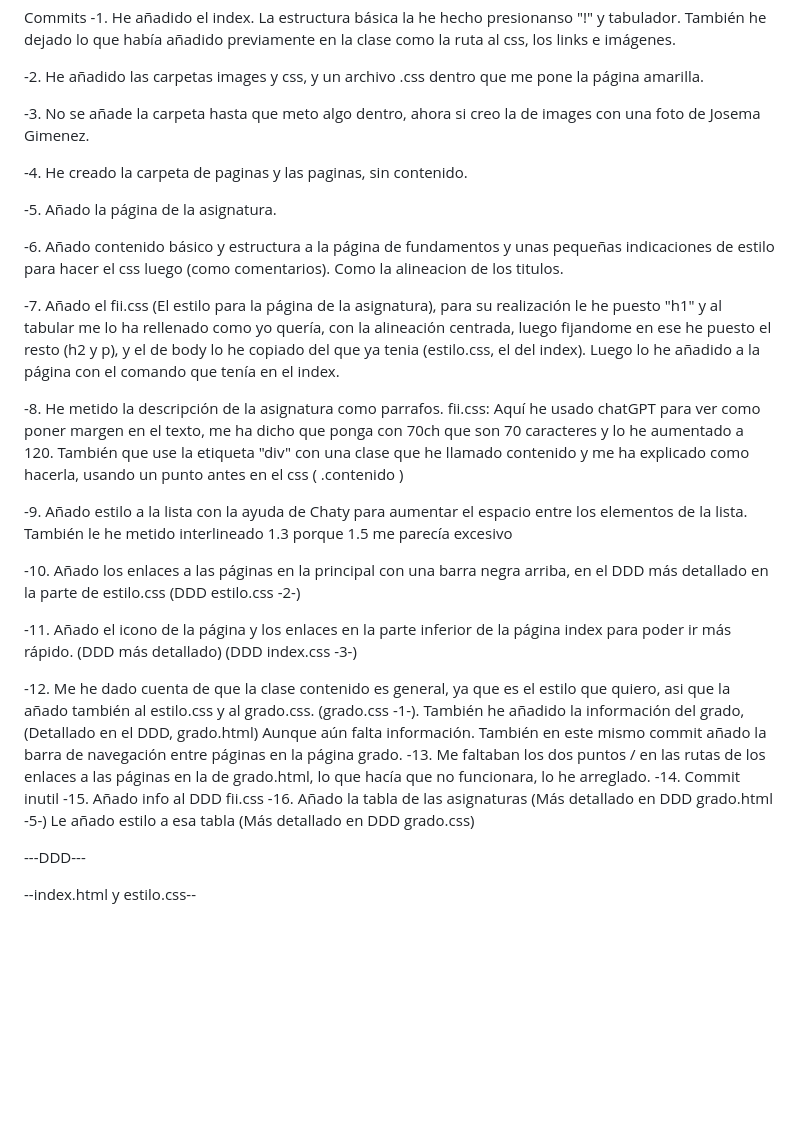
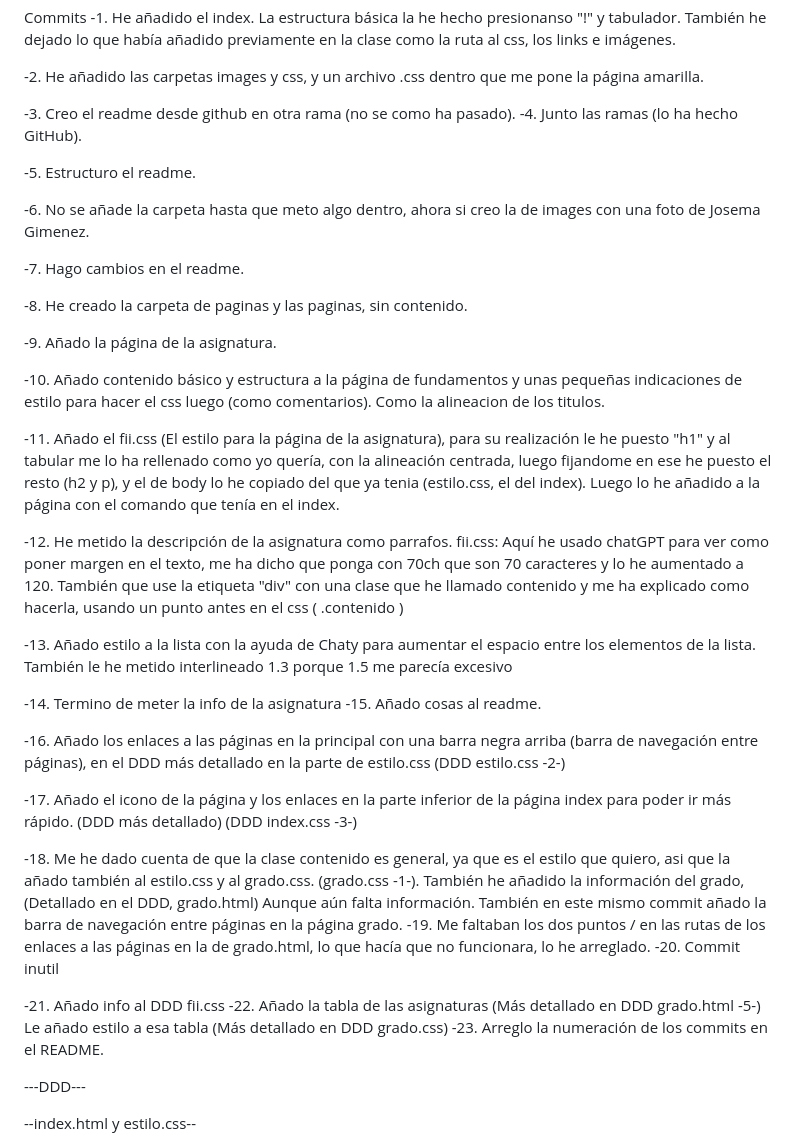
Before and after one commit to alejandro-sanchez-novoa/scarf-project, a Markdown page: README.md, the part around the change. GitHub-like rendering; blank space fills up the shorter version.

Commit message:
arreglo la numeración del readme

```diff
--- a/README.md
+++ b/README.md
@@ -3,34 +3,46 @@ Commits
 
 -2. He añadido las carpetas images y css, y un archivo .css dentro que me pone la página amarilla.
 
--3. No se añade la carpeta hasta que meto algo dentro, ahora si creo la de images con una foto de Josema Gimenez.
+-3. Creo el readme desde github en otra rama (no se como ha pasado).
+-4. Junto las ramas (lo ha hecho GitHub).
 
--4. He creado la carpeta de paginas y las paginas, sin contenido.
+-5. Estructuro el readme.
 
--5. Añado la página de la asignatura.
+-6. No se añade la carpeta hasta que meto algo dentro, ahora si creo la de images con una foto de Josema Gimenez.
 
--6. Añado contenido básico y estructura a la página de fundamentos y unas pequeñas indicaciones de estilo para hacer el css luego (como comentarios). Como la alineacion de los titulos.
+-7. Hago cambios en el readme.
 
--7. Añado el fii.css (El estilo para la página de la asignatura), para su realización le he puesto "h1" y al tabular me lo ha rellenado como yo quería, con la alineación centrada, luego fijandome en ese he puesto el resto (h2 y p), y el de body lo he copiado del que ya tenia (estilo.css, el del index). Luego lo he añadido a la página con el comando que tenía en el index.
+-8. He creado la carpeta de paginas y las paginas, sin contenido.
 
--8. He metido la descripción de la asignatura como parrafos.
+-9. Añado la página de la asignatura.
+
+-10. Añado contenido básico y estructura a la página de fundamentos y unas pequeñas indicaciones de estilo para hacer el css luego (como comentarios). Como la alineacion de los titulos.
+
+-11. Añado el fii.css (El estilo para la página de la asignatura), para su realización le he puesto "h1" y al tabular me lo ha rellenado como yo quería, con la alineación centrada, luego fijandome en ese he puesto el resto (h2 y p), y el de body lo he copiado del que ya tenia (estilo.css, el del index). Luego lo he añadido a la página con el comando que tenía en el index.
+
+-12. He metido la descripción de la asignatura como parrafos.
     fii.css: Aquí he usado chatGPT para ver como poner margen en el texto, me ha dicho que ponga con 70ch que son 70 caracteres y lo he aumentado a 120. También que use la etiqueta "div" con una clase que he llamado contenido y me ha explicado como hacerla, usando un punto antes en el css ( .contenido )
 
--9. Añado estilo a la lista con la ayuda de Chaty para aumentar el espacio entre los elementos de la lista. También le he metido interlineado 1.3 porque 1.5 me parecía excesivo
+-13. Añado estilo a la lista con la ayuda de Chaty para aumentar el espacio entre los elementos de la lista. También le he metido interlineado 1.3 porque 1.5 me parecía excesivo
 
--10. Añado los enlaces a las páginas en la principal con una barra negra arriba, en el DDD más detallado en la parte de estilo.css (DDD estilo.css -2-)
+-14. Termino de meter la info de la asignatura
+-15. Añado cosas al readme.
 
--11. Añado el icono de la página y los enlaces en la parte inferior de la página index para poder ir más rápido. (DDD más detallado) (DDD index.css -3-)
+-16. Añado los enlaces a las páginas en la principal con una barra negra arriba (barra de navegación entre páginas), en el DDD más detallado en la parte de estilo.css (DDD estilo.css -2-)
 
--12. Me he dado cuenta de que la clase contenido es general, ya que es el estilo que quiero, asi que la añado también al estilo.css y al grado.css. (grado.css -1-).
+-17. Añado el icono de la página y los enlaces en la parte inferior de la página index para poder ir más rápido. (DDD más detallado) (DDD index.css -3-)
+
+-18. Me he dado cuenta de que la clase contenido es general, ya que es el estilo que quiero, asi que la añado también al estilo.css y al grado.css. (grado.css -1-).
 También he añadido la información del grado, (Detallado en el DDD, grado.html)
 Aunque aún falta información.
 También en este mismo commit añado la barra de navegación entre páginas en la página grado.
--13. Me faltaban los dos puntos / en las rutas de los enlaces a las páginas en  la de grado.html, lo que hacía que no funcionara, lo he arreglado.
--14. Commit inutil
--15. Añado info al DDD fii.css
--16. Añado la tabla de las asignaturas (Más detallado en DDD grado.html -5-)
-    Le añado estilo a esa tabla (Más detallado en DDD grado.css)
+-19. Me faltaban los dos puntos / en las rutas de los enlaces a las páginas en  la de grado.html, lo que hacía que no funcionara, lo he arreglado.
+-20. Commit inutil
+
+-21. Añado info al DDD fii.css
+-22. Añado la tabla de las asignaturas (Más detallado en DDD grado.html -5-)
+Le añado estilo a esa tabla (Más detallado en DDD grado.css)
+-23. Arreglo la numeración de los commits en el README.
 
 
 ---DDD---
```
